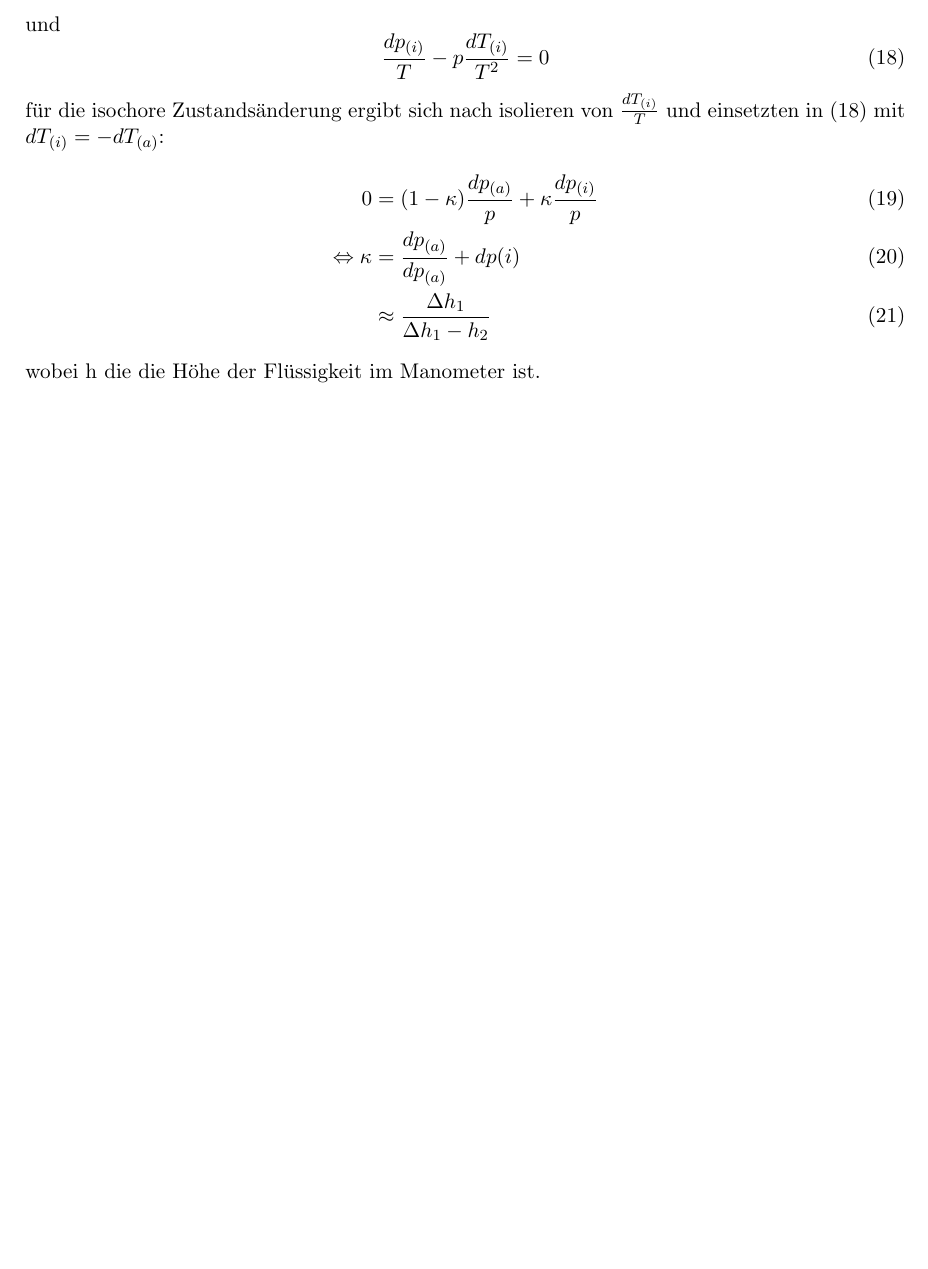
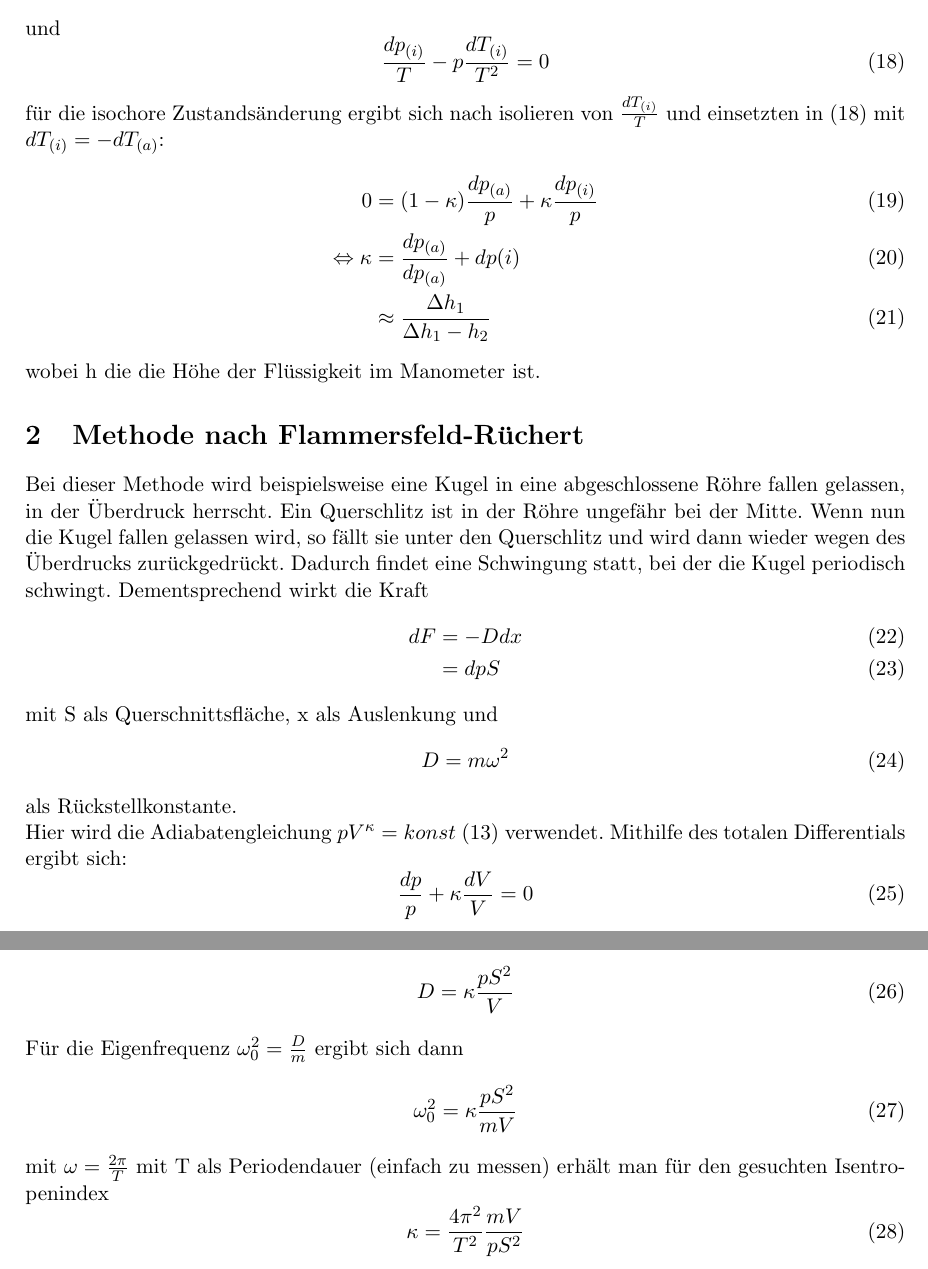
Before and after one commit to clerusch/gp1, a LaTeX document (protokollisentropenindex.tex): part of page 5 of 6 before the commit and two parts of pages 5 and 6 of 7 after it, the two joined at a grey line, cut so that both start at the same text, the shorter picture padded with empty space. Compiled offline with pdfLaTeX.

Commit message:
commit messages are dumb

```diff
--- a/protokollisentropenindex.tex
+++ b/protokollisentropenindex.tex
@@ -161,12 +161,46 @@ und
 \end{equation}
 für die isochore Zustandsänderung ergibt sich nach isolieren von $\frac{dT_{(i)}}{T}$ und einsetzten in~\eqref{f18} mit $dT_{(i)}=-dT_{(a)}$:
 \begin{align}
+    \label{f19}
     0 & = (1-\kappa)\frac{dp_{(a)}}{p} + \kappa \frac{dp_{(i)}}{p}  \\
   \Leftrightarrow
   \kappa & = \frac{dp_{(a)}}{dp_{(a)}}+dp{(i)} \\
   &\approx \frac{\Delta h_{1}}{\Delta h_{1}-h_{2}}
 \end{align}
 wobei h die die H\"ohe der Fl\"ussigkeit im Manometer ist.
+\section{Methode nach Flammersfeld-Rüchert}
+Bei dieser Methode wird beispielsweise eine Kugel in eine abgeschlossene Röhre fallen gelassen, in der Überdruck herrscht. Ein Querschlitz ist in der Röhre ungefähr bei der Mitte. Wenn nun die Kugel fallen gelassen wird, so fällt sie unter den Querschlitz und wird dann wieder wegen des Überdrucks zurückgedrückt. Dadurch findet eine Schwingung statt, bei der die Kugel periodisch schwingt. Dementsprechend wirkt die Kraft
+\begin{align}
+    \label{f20}
+  dF&=-Ddx \\
+  &=dpS
+\end{align}
+mit S als Querschnittsfläche, x als Auslenkung und
+\begin{equation}
+    \label{f21}
+D=m\omega^2
+\end{equation}
+ als Rückstellkonstante. \\
+Hier wird die Adiabatengleichung $pV^\kappa=konst$~\eqref{f13} verwendet. Mithilfe des totalen Differentials ergibt sich:
+\begin{equation}
+    \label{f22}
+  \frac{dp}{p}+\kappa\frac{dV}{V}=0
+\end{equation}
+Die Rückstellkonstante wird mit (123123123) und (123123123) zu:
+\begin{equation}
+    \label{f23}
+  D=\kappa\frac{pS^2}{V}
+\end{equation}
+Für die Eigenfrequenz $\omega_{0}^2=\frac{D}{m}$ ergibt sich dann
+\begin{equation}
+    \label{f24}
+  \omega_{0}^2=\kappa\frac{pS^2}{mV}
+\end{equation}
+mit $\omega=\frac{2\pi}{T}$ mit T als Periodendauer (einfach zu messen) erhält man für den gesuchten Isentropenindex
+\begin{equation}
+    \label{f25}
+  \kappa=\frac{4\pi^2}{T^2}\frac{mV}{pS^2}
+\end{equation}
   \newpage
  \section{\underline{Tabelle 1: Methode nach Clement-Desormes:}}
  \subsection{Aufgabe 1:}
```
Also changed, not shown: protokollisentropenindex.pdf, 4 other files.
